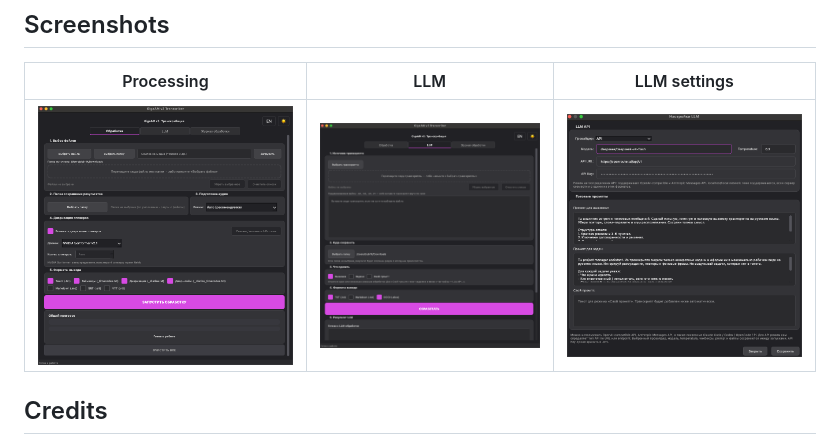
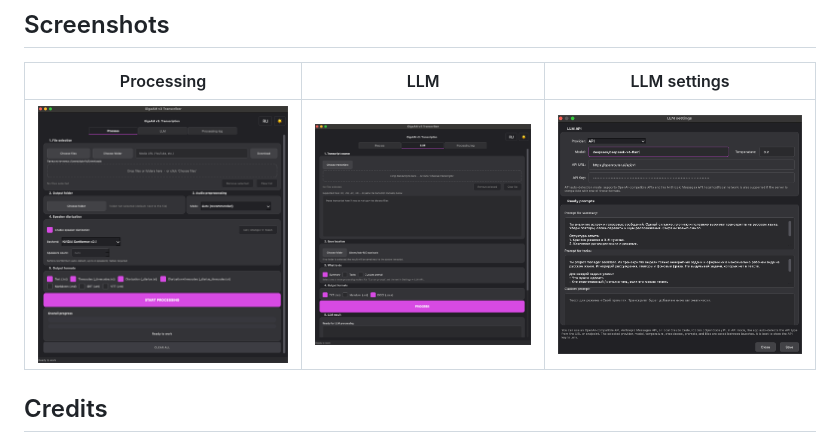
Before and after one commit to dubr1k/GigaAMGUI, a Markdown page: README_EN.md, the part around the change. Drawn GitHub-style; pictures changed too: assets/screenshots/llm-en.png (added), assets/screenshots/llm-settings-en.png (added), assets/screenshots/processing-en.png (added).

Commit message:
docs: add English README screenshots

```diff
--- a/README_EN.md
+++ b/README_EN.md
@@ -235,7 +235,7 @@ GigaAMGUI/
 
 | Processing | LLM | LLM settings |
 |---|---|---|
-| ![Processing](assets/screenshots/processing.png) | ![LLM](assets/screenshots/llm.png) | ![LLM settings](assets/screenshots/llm-settings.png) |
+| ![Processing](assets/screenshots/processing-en.png) | ![LLM](assets/screenshots/llm-en.png) | ![LLM settings](assets/screenshots/llm-settings-en.png) |
 
 ## Credits
 
```
